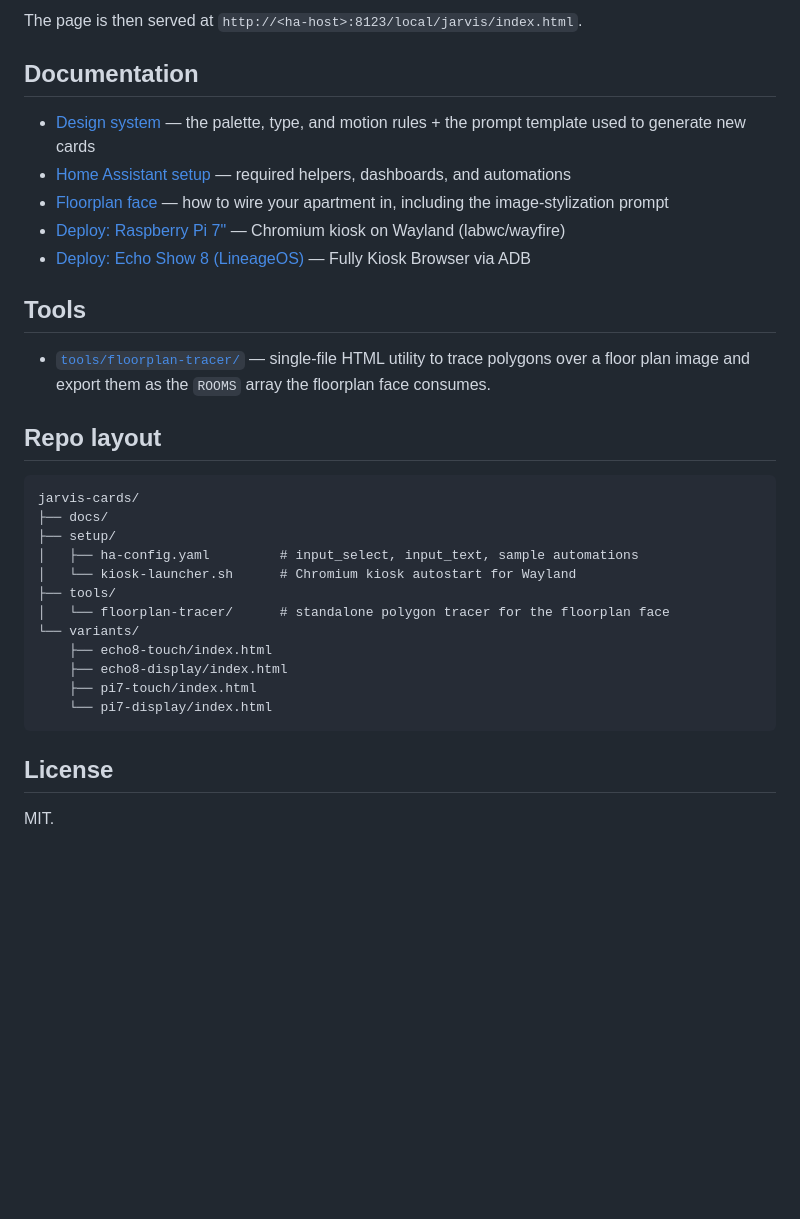
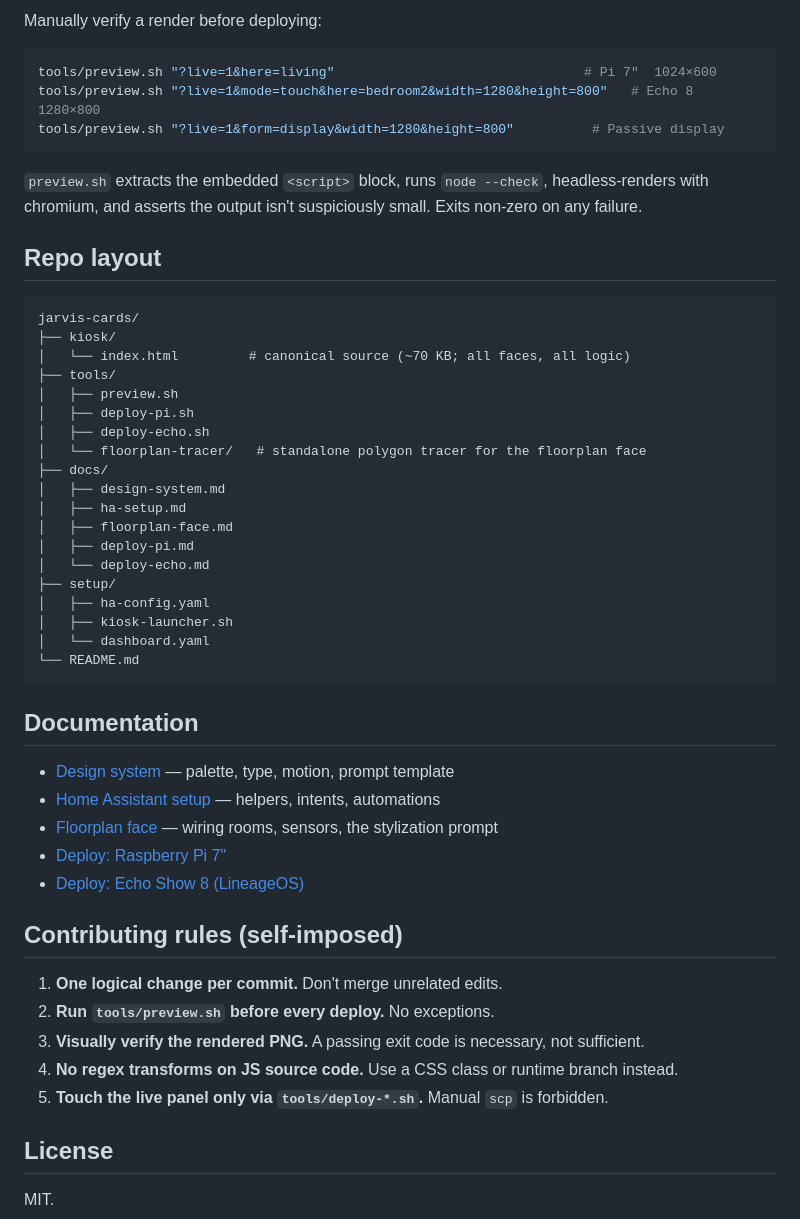
Before and after one commit to cptntrps/jarvis-cards, a Markdown page: README.md, the part around one of its changes. Drawn GitHub-style; blank space fills up the shorter version.

````diff
--- a/README.md
+++ b/README.md
@@ -45,35 +56,54 @@ sed -i 's|__HA_TOKEN__|<your-long-lived-token>|' ~/homeassistant/config/www/jarv
 ```
 
-The page is then served at `http://<ha-host>:8123/local/jarvis/index.html`.
+Manually verify a render before deploying:
 
-## Documentation
+```bash
+tools/preview.sh "?live=1&here=living"                                # Pi 7"  1024×600
+tools/preview.sh "?live=1&mode=touch&here=bedroom2&width=1280&height=800"   # Echo 8 1280×800
+tools/preview.sh "?live=1&form=display&width=1280&height=800"          # Passive display
+```
 
-- [Design system](docs/design-system.md) — the palette, type, and motion rules + the prompt template used to generate new cards
-- [Home Assistant setup](docs/ha-setup.md) — required helpers, dashboards, and automations
-- [Floorplan face](docs/floorplan-face.md) — how to wire your apartment in, including the image-stylization prompt
-- [Deploy: Raspberry Pi 7"](docs/deploy-pi.md) — Chromium kiosk on Wayland (labwc/wayfire)
-- [Deploy: Echo Show 8 (LineageOS)](docs/deploy-echo.md) — Fully Kiosk Browser via ADB
-
-## Tools
-
-- [`tools/floorplan-tracer/`](tools/floorplan-tracer/) — single-file HTML utility to trace polygons over a floor plan image and export them as the `ROOMS` array the floorplan face consumes.
+`preview.sh` extracts the embedded `<script>` block, runs `node --check`, headless-renders with chromium, and asserts the output isn't suspiciously small. Exits non-zero on any failure.
 
 ## Repo layout
 
 ```
 jarvis-cards/
+├── kiosk/
+│   └── index.html         # canonical source (~70 KB; all faces, all logic)
+├── tools/
+│   ├── preview.sh
+│   ├── deploy-pi.sh
+│   ├── deploy-echo.sh
+│   └── floorplan-tracer/   # standalone polygon tracer for the floorplan face
 ├── docs/
+│   ├── design-system.md
+│   ├── ha-setup.md
+│   ├── floorplan-face.md
+│   ├── deploy-pi.md
+│   └── deploy-echo.md
 ├── setup/
-│   ├── ha-config.yaml         # input_select, input_text, sample automations
-│   └── kiosk-launcher.sh      # Chromium kiosk autostart for Wayland
-├── tools/
-│   └── floorplan-tracer/      # standalone polygon tracer for the floorplan face
-└── variants/
-    ├── echo8-touch/index.html
-    ├── echo8-display/index.html
-    ├── pi7-touch/index.html
-    └── pi7-display/index.html
+│   ├── ha-config.yaml
+│   ├── kiosk-launcher.sh
+│   └── dashboard.yaml
+└── README.md
 ```
+
+## Documentation
+
+- [Design system](docs/design-system.md) — palette, type, motion, prompt template
+- [Home Assistant setup](docs/ha-setup.md) — helpers, intents, automations
+- [Floorplan face](docs/floorplan-face.md) — wiring rooms, sensors, the stylization prompt
+- [Deploy: Raspberry Pi 7"](docs/deploy-pi.md)
+- [Deploy: Echo Show 8 (LineageOS)](docs/deploy-echo.md)
+
+## Contributing rules (self-imposed)
+
+1. **One logical change per commit.** Don't merge unrelated edits.
+2. **Run `tools/preview.sh` before every deploy.** No exceptions.
+3. **Visually verify the rendered PNG.** A passing exit code is necessary, not sufficient.
+4. **No regex transforms on JS source code.** Use a CSS class or runtime branch instead.
+5. **Touch the live panel only via `tools/deploy-*.sh`.** Manual `scp` is forbidden.
 
 ## License
 
````
Also changed, not shown: other parts of README.md (+39 -28 lines).
